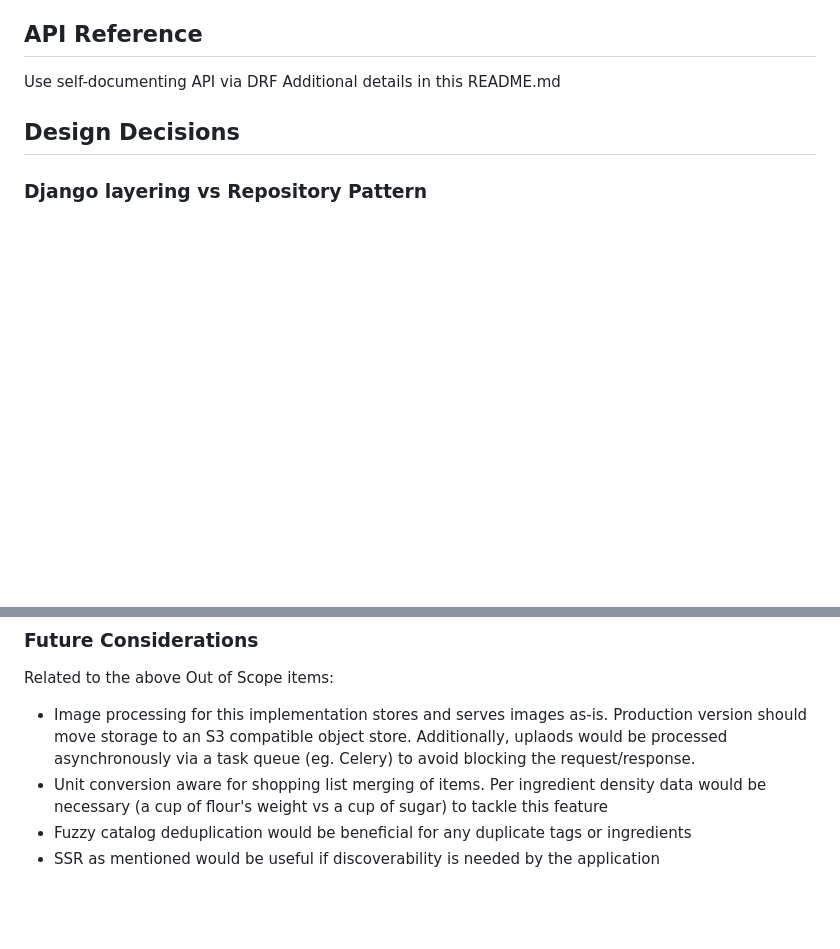
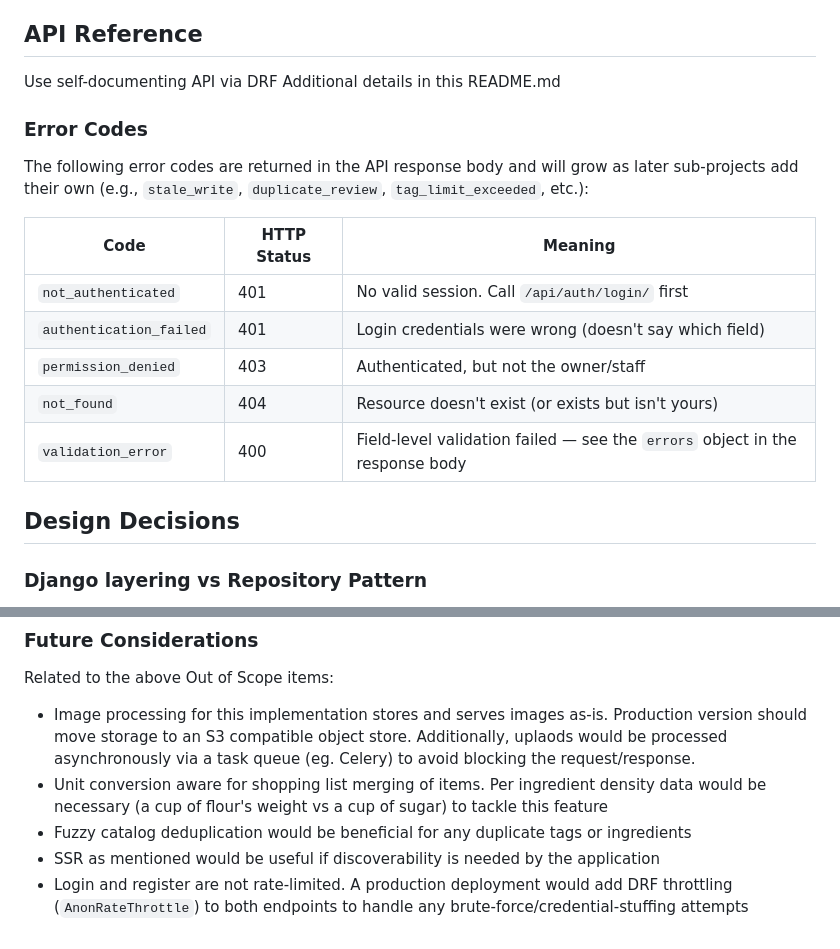
Before and after one commit to juanm-0/Shared-Recipe-Application, a Markdown page: README.md, 2 parts joined by grey strips. Drawn GitHub-style; blank space fills up the shorter version.

```diff
--- a/README.md
+++ b/README.md
@@ -42,6 +42,18 @@ Should start containers for:
 
 Use self-documenting API via DRF
 Additional details in this README.md
+
+### Error Codes
+
+The following error codes are returned in the API response body and will grow as later sub-projects add their own (e.g., `stale_write`, `duplicate_review`, `tag_limit_exceeded`, etc.):
+
+| Code | HTTP Status | Meaning |
+|---|---|---|
+| `not_authenticated` | 401 | No valid session. Call `/api/auth/login/` first |
+| `authentication_failed` | 401 | Login credentials were wrong (doesn't say which field) |
+| `permission_denied` | 403 | Authenticated, but not the owner/staff |
+| `not_found` | 404 | Resource doesn't exist (or exists but isn't yours) |
+| `validation_error` | 400 | Field-level validation failed — see the `errors` object in the response body |
 
 ## Design Decisions
 
@@ -130,3 +142,4 @@ Related to the above Out of Scope items:
 - Unit conversion aware for shopping list merging of items. Per ingredient density data would be necessary (a cup of flour's weight vs a cup of sugar) to tackle this feature
 - Fuzzy catalog deduplication would be beneficial for any duplicate tags or ingredients
 - SSR as mentioned would be useful if discoverability is needed by the application
+- Login and register are not rate-limited. A production deployment would add DRF throttling (`AnonRateThrottle`) to both endpoints to handle any brute-force/credential-stuffing attempts
```
